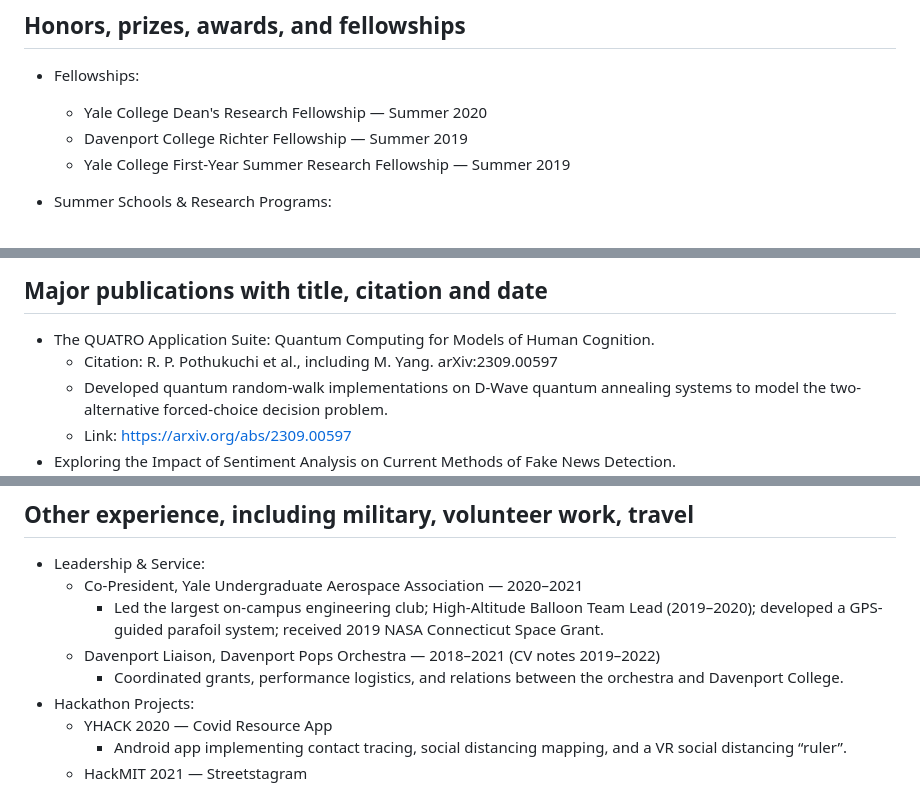
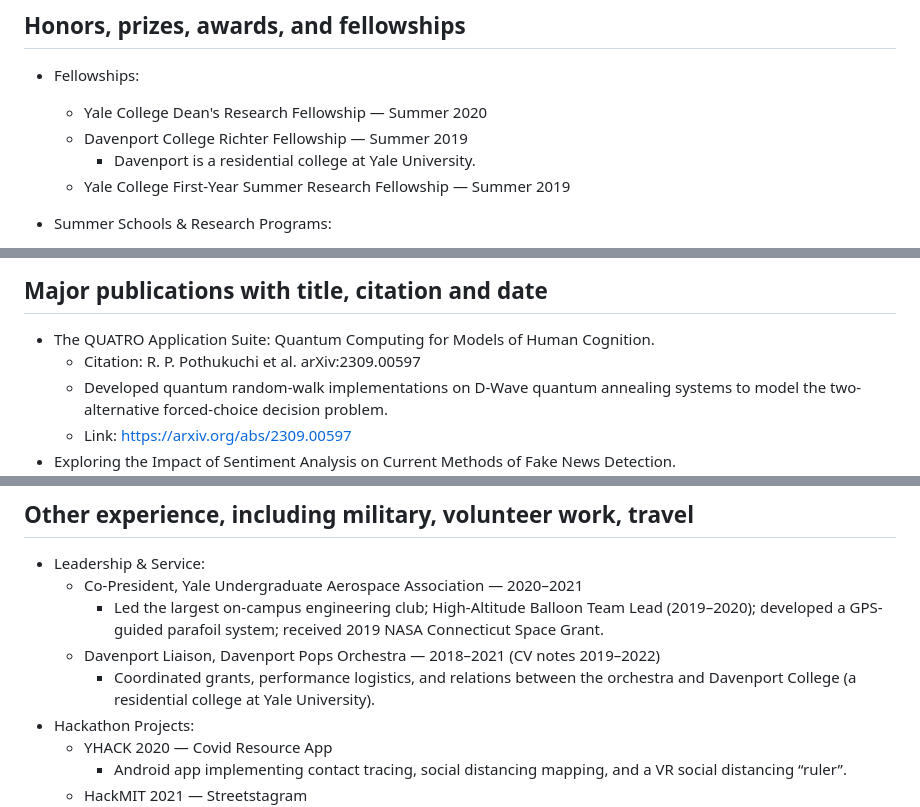
Before and after one commit to Mudi-Y/Mudi-Y.github.io, a Markdown page: organized-profile.md, 3 parts joined by grey strips. Drawn GitHub-style.

Commit message:
disambiguate what davenport college is

```diff
--- a/organized-profile.md
+++ b/organized-profile.md
@@ -4,6 +4,7 @@
 - Fellowships:
   - Yale College Dean's Research Fellowship — Summer 2020
   - Davenport College Richter Fellowship — Summer 2019
+    - Davenport is a residential college at Yale University.
   - Yale College First-Year Summer Research Fellowship — Summer 2019
 
 - Summer Schools & Research Programs:
@@ -19,7 +20,7 @@
 
 ## Major publications with title, citation and date
 - The QUATRO Application Suite: Quantum Computing for Models of Human Cognition.
-  - Citation: R. P. Pothukuchi et al., including M. Yang. arXiv:2309.00597
+  - Citation: R. P. Pothukuchi et al. arXiv:2309.00597
   - Developed quantum random-walk implementations on D-Wave quantum annealing systems to model the two-alternative forced-choice decision problem.
   - Link: https://arxiv.org/abs/2309.00597
 - Exploring the Impact of Sentiment Analysis on Current Methods of Fake News Detection.
@@ -58,7 +59,7 @@
   - Co-President, Yale Undergraduate Aerospace Association — 2020–2021
     - Led the largest on-campus engineering club; High-Altitude Balloon Team Lead (2019–2020); developed a GPS-guided parafoil system; received 2019 NASA Connecticut Space Grant.
   - Davenport Liaison, Davenport Pops Orchestra — 2018–2021 (CV notes 2019–2022)
-    - Coordinated grants, performance logistics, and relations between the orchestra and Davenport College.
+    - Coordinated grants, performance logistics, and relations between the orchestra and Davenport College (a residential college at Yale University).
 - Hackathon Projects:
   - YHACK 2020 — Covid Resource App
     - Android app implementing contact tracing, social distancing mapping, and a VR social distancing “ruler”.
```
